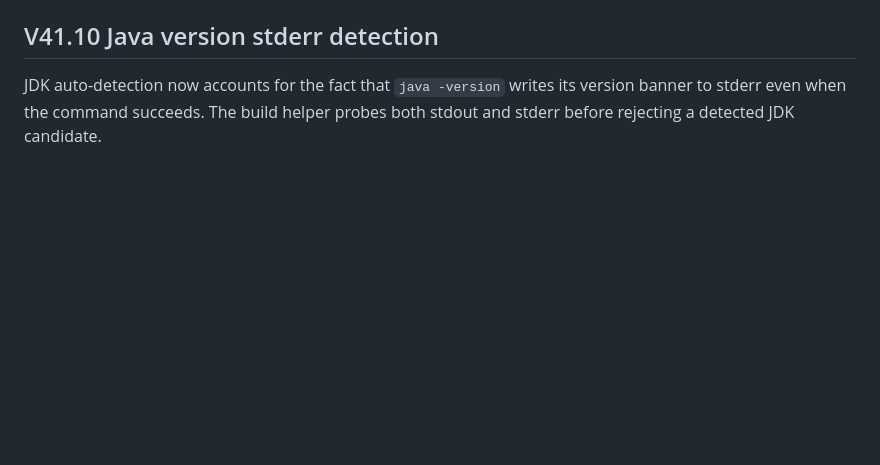
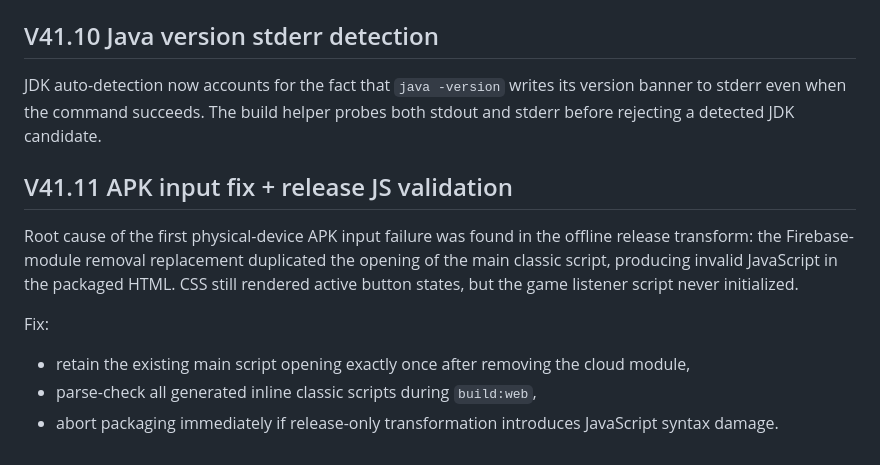
Before and after one commit to kelacumelam-cyber/Hexiva, a Markdown page: PROJECT_STATE.md, the part around the change. GitHub-like rendering; blank space fills up the shorter version.

Commit message:
Record V41.11 physical APK input root cause and fix

```diff
--- a/PROJECT_STATE.md
+++ b/PROJECT_STATE.md
@@ -438,3 +438,15 @@ This removes the previous vendor-directory blind spot that missed Temurin 21 eve
 
 JDK auto-detection now accounts for the fact that `java -version` writes its version banner to stderr even when the command succeeds.
 The build helper probes both stdout and stderr before rejecting a detected JDK candidate.
+
+
+## V41.11 APK input fix + release JS validation
+
+Root cause of the first physical-device APK input failure was found in the offline release transform:
+the Firebase-module removal replacement duplicated the opening of the main classic script, producing invalid JavaScript in the packaged HTML.
+CSS still rendered active button states, but the game listener script never initialized.
+
+Fix:
+- retain the existing main script opening exactly once after removing the cloud module,
+- parse-check all generated inline classic scripts during `build:web`,
+- abort packaging immediately if release-only transformation introduces JavaScript syntax damage.
```
